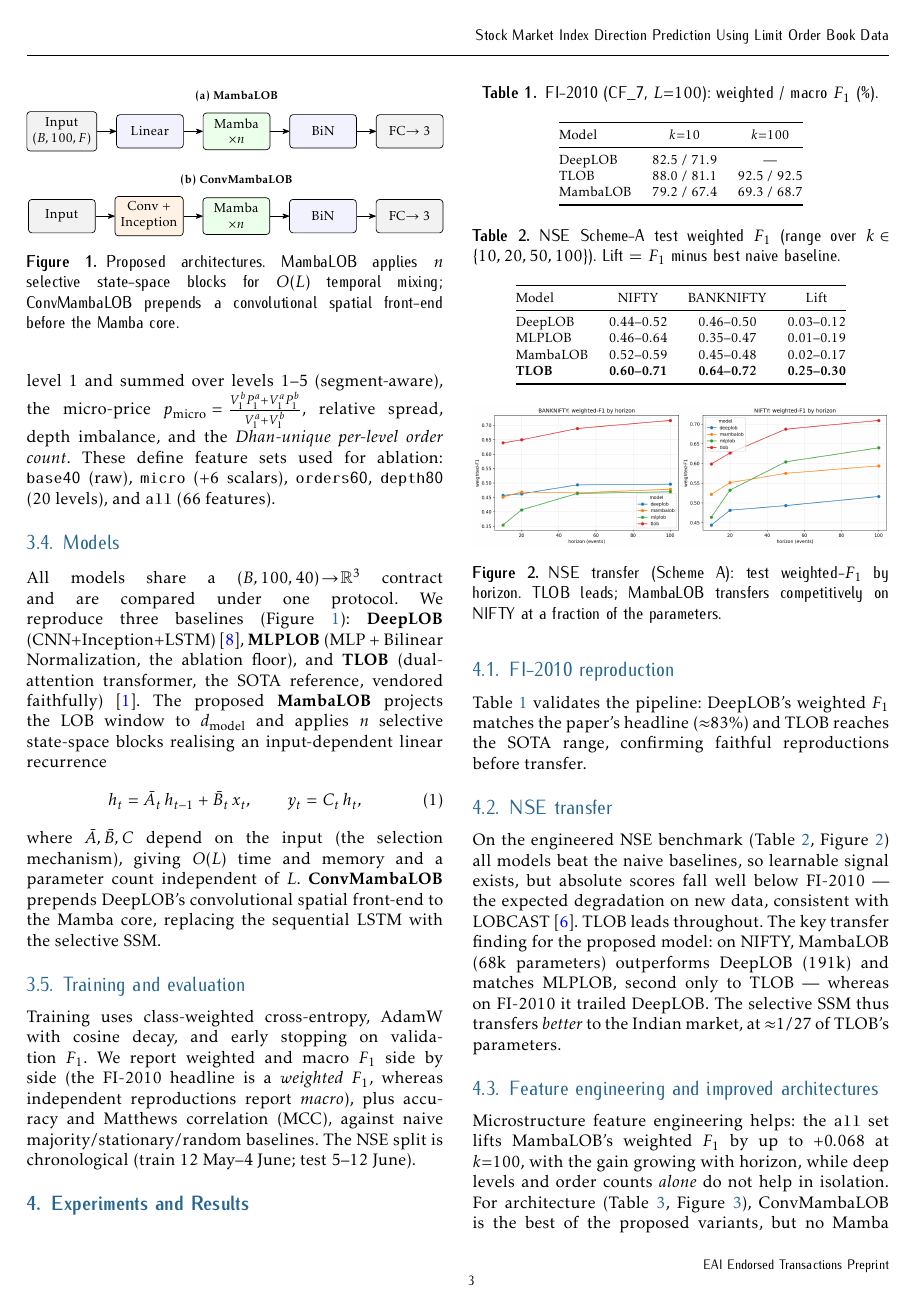
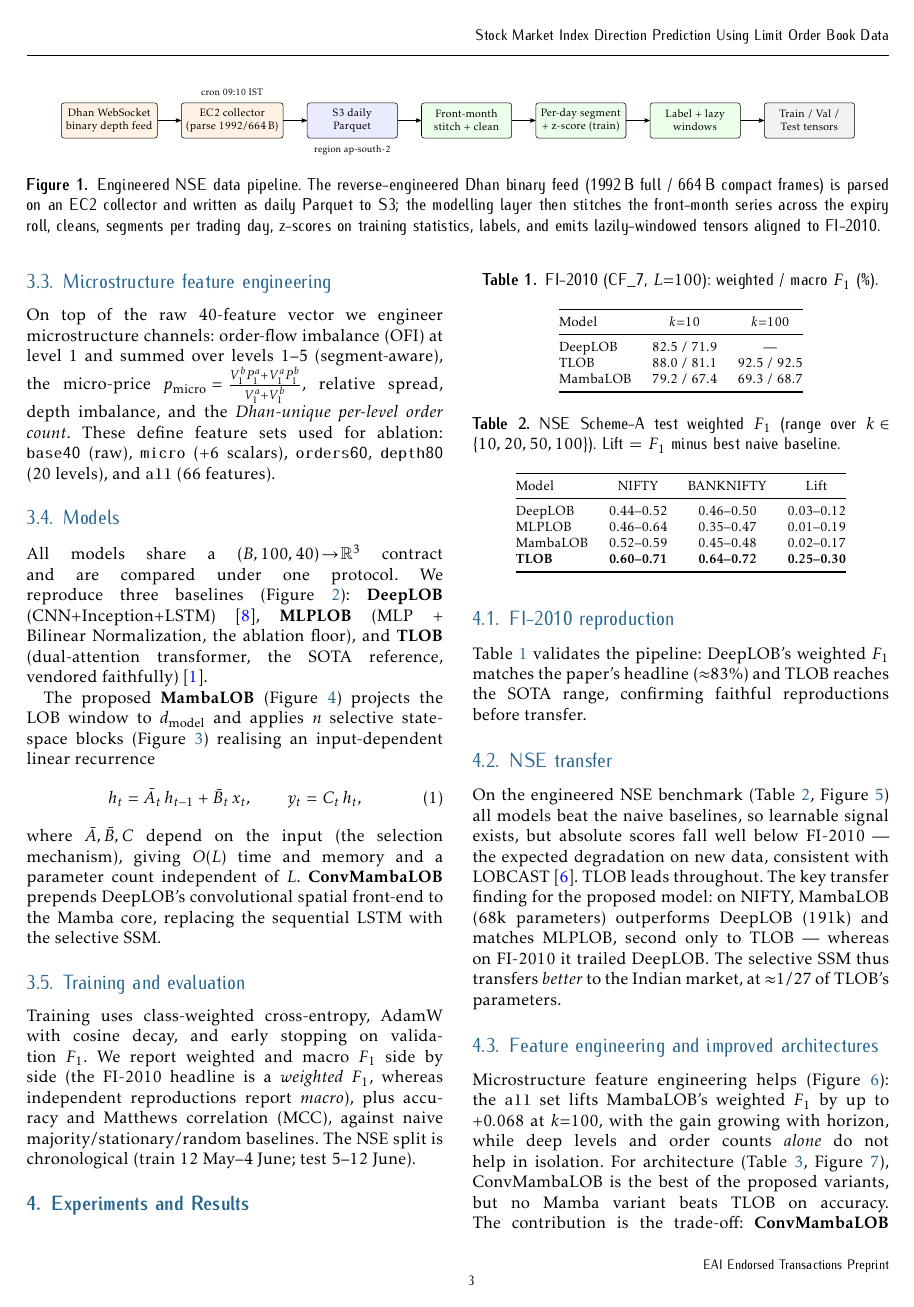
Before and after one commit to rajjoseph48/nse-lob-capstone, a LaTeX document (docs/conference_paper/lob_eai_paper.tex): page 3 of 5 before the commit and page 3 of 6 after it. Compiled offline with pdfLaTeX.

Commit message:
Conference paper: enrich with pipeline + baseline + Mamba-block diagrams
Add 4 more figures from the report so the paper is more diagram-rich (was
light vs the report): data-engineering pipeline (TikZ, full-width), baseline
architectures DeepLOB/MLPLOB/TLOB (TikZ, full-width), Mamba block internals
(TikZ), and the feature-ablation plot (PNG). Now 8 figures + 4 tables; renders
~7-8 pp in the EAI class.

Co-Authored-By: Claude Opus 4.8 (1M context) <noreply@anthropic.com>

```diff
--- a/docs/conference_paper/lob_eai_paper.tex
+++ b/docs/conference_paper/lob_eai_paper.tex
@@ -137,3 +139,29 @@ result is 21 valid trading days (12 May -- 12 June 2026), $\approx$57{,}000 even
+\begin{figure*}[t]
+\centering
+\resizebox{0.92\textwidth}{!}{%
+\begin{tikzpicture}[
+  font=\footnotesize, >={Stealth[round]}, node distance=6mm,
+  stage/.style={draw, rounded corners=2pt, align=center, minimum height=9mm, minimum width=23mm},
+  acq/.style={stage, fill=orange!10}, store/.style={stage, fill=blue!8},
+  prep/.style={stage, fill=green!8}, result/.style={stage, fill=gray!10}]
+\node[acq] (dhan) {Dhan WebSocket\\binary depth feed};
+\node[acq, right=of dhan] (ec2) {EC2 collector\\(parse 1992/664\,B)};
+\node[store, right=of ec2] (s3) {S3 daily\\Parquet};
+\node[prep, right=of s3] (stitch) {Front-month\\stitch + clean};
+\node[prep, right=of stitch] (seg) {Per-day segment\\+ z-score (train)};
+\node[prep, right=of seg] (lab) {Label + lazy\\windows};
+\node[result, right=of lab] (ds) {Train / Val /\\Test tensors};
+\draw[->] (dhan)--(ec2); \draw[->] (ec2)--(s3); \draw[->] (s3)--(stitch);
+\draw[->] (stitch)--(seg); \draw[->] (seg)--(lab); \draw[->] (lab)--(ds);
+\node[font=\scriptsize, above=0.5mm of ec2] {cron 09:10 IST};
+\node[font=\scriptsize, below=0.5mm of s3] {region ap-south-2};
+\end{tikzpicture}}
+\caption{Engineered NSE data pipeline. The reverse-engineered Dhan binary feed (1992\,B full / 664\,B compact
+frames) is parsed on an EC2 collector and written as daily Parquet to S3; the modelling layer then stitches
+the front-month series across the expiry roll, cleans, segments per trading day, z-scores on training
+statistics, labels, and emits lazily-windowed tensors aligned to FI-2010.}
+\label{fig:pipeline}
+\end{figure*}
 
 \subsection{Preprocessing and labelling}
 The pipeline (i) stitches the front-month series, (ii) reorders Dhan's columns to the interleaved FI-2010
@@ -153,8 +181,6 @@ $p_{\mathrm{micro}}=\tfrac{V_1^b P_1^a + V_1^a P_1^b}{V_1^a+V_1^b}$, relative sp
 
 \subsection{Models}
 All models share a $(B,100,40)\!\rightarrow\!\mathbb{R}^3$ contract and are compared under one protocol. We
-reproduce three baselines (Figure~\ref{fig:arch}): \textbf{DeepLOB} (CNN+Inception+LSTM)~\cite{deeplob},
+reproduce three baselines (Figure~\ref{fig:baselines}): \textbf{DeepLOB} (CNN+Inception+LSTM)~\cite{deeplob},
 \textbf{MLPLOB} (MLP + Bilinear Normalization, the ablation floor), and \textbf{TLOB} (dual-attention
-transformer, the SOTA reference, vendored faithfully)~\cite{tlob}. The proposed \textbf{MambaLOB} projects the
-LOB window to $d_{\mathrm{model}}$ and applies $n$ selective state-space blocks realising an input-dependent
-linear recurrence
+transformer, the SOTA reference, vendored faithfully)~\cite{tlob}.
@@ -161,3 +224,9 @@ linear recurrence
+\label{fig:baselines}
+\end{figure*}
+
+The proposed \textbf{MambaLOB} (Figure~\ref{fig:arch}) projects the LOB window to $d_{\mathrm{model}}$ and
+applies $n$ selective state-space blocks (Figure~\ref{fig:mambablock}) realising an input-dependent linear
+recurrence
 \begin{equation}
 h_t = \bar{A}_t\,h_{t-1} + \bar{B}_t\,x_t, \qquad y_t = C_t\,h_t,
 \end{equation}
@@ -252,8 +353,9 @@ on NIFTY at a fraction of the parameters.}
 \end{figure}
 
 \subsection{Feature engineering and improved architectures}
-Microstructure feature engineering helps: the \texttt{all} set lifts MambaLOB's weighted $F_1$ by up to
-$+0.068$ at $k{=}100$, with the gain growing with horizon, while deep levels and order counts \emph{alone} do
-not help in isolation. For architecture (Table~\ref{tab:arch}, Figure~\ref{fig:scatter}), ConvMambaLOB is the
-best of the proposed variants, but no Mamba variant beats TLOB on accuracy. The contribution is the
-trade-off: \textbf{ConvMambaLOB recovers $\sim$90\% of TLOB's quality with $12.5\times$ fewer parameters}.
+Microstructure feature engineering helps (Figure~\ref{fig:featabl}): the \texttt{all} set lifts MambaLOB's
+weighted $F_1$ by up to $+0.068$ at $k{=}100$, with the gain growing with horizon, while deep levels and order
+counts \emph{alone} do not help in isolation. For architecture (Table~\ref{tab:arch}, Figure~\ref{fig:scatter}),
+ConvMambaLOB is the best of the proposed variants, but no Mamba variant beats TLOB on accuracy. The
+contribution is the trade-off: \textbf{ConvMambaLOB recovers $\sim$90\% of TLOB's quality with $12.5\times$
+fewer parameters}.
@@ -260,3 +369,5 @@ trade-off: \textbf{ConvMambaLOB recovers $\sim$90\% of TLOB's quality with $12.5
+\label{fig:featabl}
+\end{figure}
 
 \begin{table}[t]
 \centering\footnotesize
```
Also changed, not shown: docs/conference_paper/img/figures/feature_ablation_fig_feature_ablation.png (added), docs/conference_paper/lob_eai_paper.tex (82 more changed lines).
